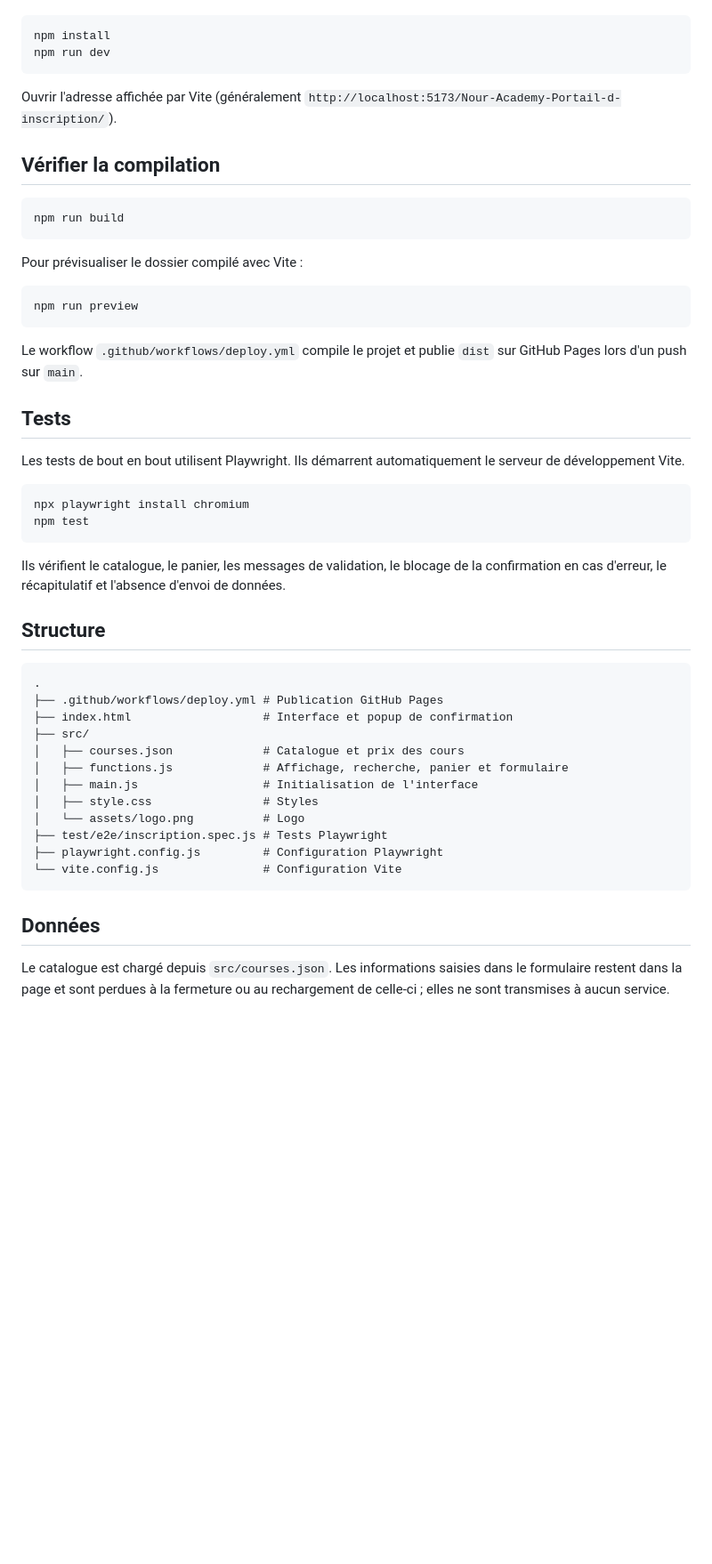
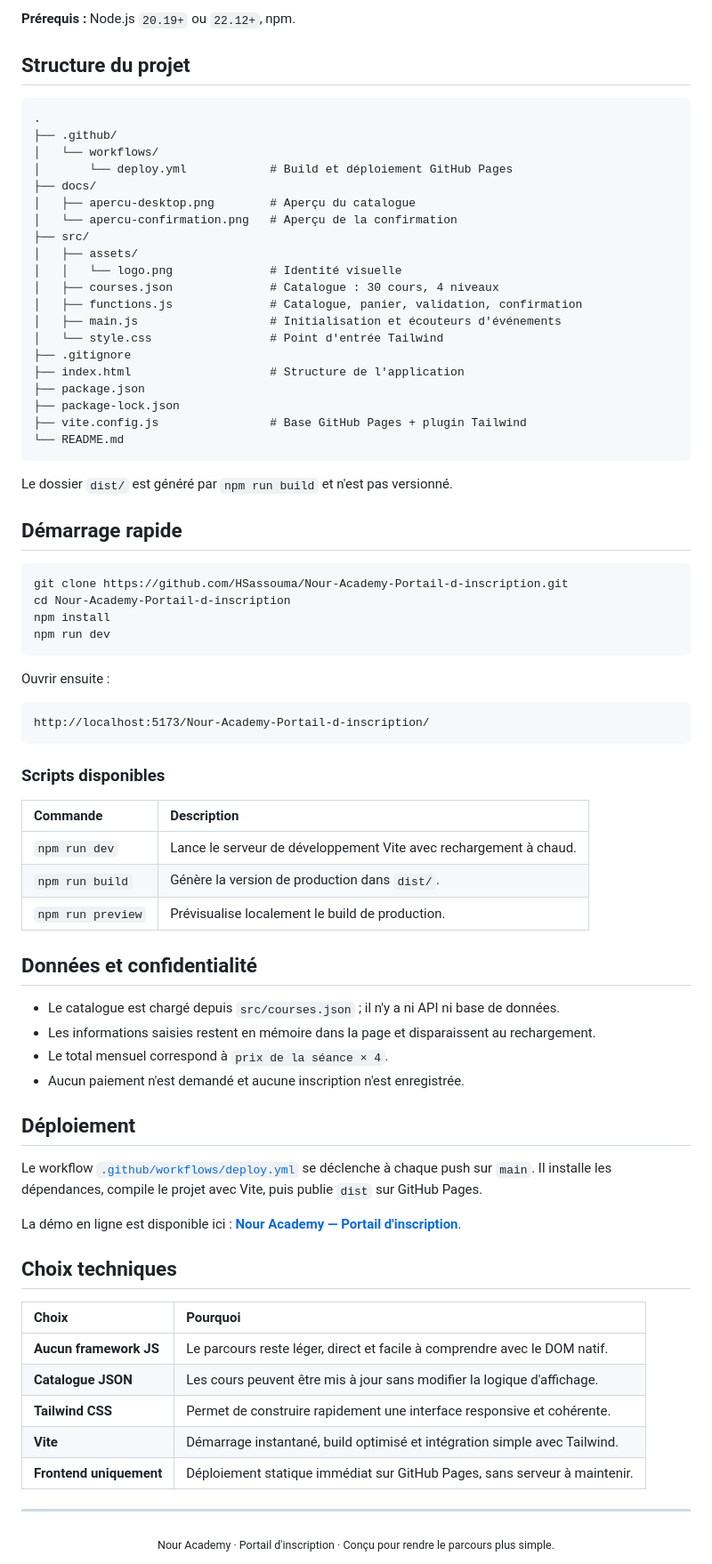
Before and after one commit to HSassouma/Nour-Academy-Portail-d-inscription, a Markdown page: README.md, the part around the change printed below. Shown: that part at 89% size. Drawn GitHub-style; blank space fills up the shorter version.

Commit message:
fait readm.md

````diff
--- a/README.md
+++ b/README.md
@@ -33,53 +92,80 @@ Prérequis : Node.js 20.19+ ou 22.12+ et npm.
+**Prérequis :** Node.js `20.19+` ou `22.12+`, npm.
+
+## Structure du projet
+
+```text
+.
+├── .github/
+│   └── workflows/
+│       └── deploy.yml            # Build et déploiement GitHub Pages
+├── docs/
+│   ├── apercu-desktop.png        # Aperçu du catalogue
+│   └── apercu-confirmation.png   # Aperçu de la confirmation
+├── src/
+│   ├── assets/
+│   │   └── logo.png              # Identité visuelle
+│   ├── courses.json              # Catalogue : 30 cours, 4 niveaux
+│   ├── functions.js              # Catalogue, panier, validation, confirmation
+│   ├── main.js                   # Initialisation et écouteurs d'événements
+│   └── style.css                 # Point d'entrée Tailwind
+├── .gitignore
+├── index.html                    # Structure de l'application
+├── package.json
+├── package-lock.json
+├── vite.config.js                # Base GitHub Pages + plugin Tailwind
+└── README.md
+```
+
+Le dossier `dist/` est généré par `npm run build` et n'est pas versionné.
+
+## Démarrage rapide
 
 ```bash
+git clone https://github.com/HSassouma/Nour-Academy-Portail-d-inscription.git
+cd Nour-Academy-Portail-d-inscription
 npm install
 npm run dev
 ```
 
-Ouvrir l'adresse affichée par Vite (généralement `http://localhost:5173/Nour-Academy-Portail-d-inscription/`).
+Ouvrir ensuite :
 
-## Vérifier la compilation
-
-```bash
-npm run build
+```text
+http://localhost:5173/Nour-Academy-Portail-d-inscription/
 ```
 
-Pour prévisualiser le dossier compilé avec Vite :
+### Scripts disponibles
 
-```bash
-npm run preview
-```
+| Commande | Description |
+| :--- | :--- |
+| `npm run dev` | Lance le serveur de développement Vite avec rechargement à chaud. |
+| `npm run build` | Génère la version de production dans `dist/`. |
+| `npm run preview` | Prévisualise localement le build de production. |
 
-Le workflow `.github/workflows/deploy.yml` compile le projet et publie `dist` sur GitHub Pages lors d'un push sur `main`.
+## Données et confidentialité
 
-## Tests
+- Le catalogue est chargé depuis `src/courses.json` ; il n'y a ni API ni base de données.
+- Les informations saisies restent en mémoire dans la page et disparaissent au rechargement.
+- Le total mensuel correspond à `prix de la séance × 4`.
+- Aucun paiement n'est demandé et aucune inscription n'est enregistrée.
 
-Les tests de bout en bout utilisent Playwright. Ils démarrent automatiquement le serveur de développement Vite.
+## Déploiement
 
-```bash
-npx playwright install chromium
-npm test
-```
+Le workflow [`.github/workflows/deploy.yml`](.github/workflows/deploy.yml) se déclenche à chaque push sur `main`. Il installe les dépendances, compile le projet avec Vite, puis publie `dist` sur GitHub Pages.
 
-Ils vérifient le catalogue, le panier, les messages de validation, le blocage de la confirmation en cas d'erreur, le récapitulatif et l'absence d'envoi de données.
+La démo en ligne est disponible ici : **[Nour Academy — Portail d'inscription](https://hsassouma.github.io/Nour-Academy-Portail-d-inscription/)**.
 
-## Structure
+## Choix techniques
 
-```text
-.
-├── .github/workflows/deploy.yml # Publication GitHub Pages
-├── index.html                   # Interface et popup de confirmation
-├── src/
-│   ├── courses.json             # Catalogue et prix des cours
-│   ├── functions.js             # Affichage, recherche, panier et formulaire
-│   ├── main.js                  # Initialisation de l'interface
-│   ├── style.css                # Styles
-│   └── assets/logo.png          # Logo
-├── test/e2e/inscription.spec.js # Tests Playwright
-├── playwright.config.js         # Configuration Playwright
-└── vite.config.js               # Configuration Vite
-```
+| Choix | Pourquoi |
+| :--- | :--- |
+| **Aucun framework JS** | Le parcours reste léger, direct et facile à comprendre avec le DOM natif. |
+| **Catalogue JSON** | Les cours peuvent être mis à jour sans modifier la logique d'affichage. |
+| **Tailwind CSS** | Permet de construire rapidement une interface responsive et cohérente. |
+| **Vite** | Démarrage instantané, build optimisé et intégration simple avec Tailwind. |
+| **Frontend uniquement** | Déploiement statique immédiat sur GitHub Pages, sans serveur à maintenir. |
 
-## Données
+---
 
-Le catalogue est chargé depuis `src/courses.json`. Les informations saisies dans le formulaire restent dans la page et sont perdues à la fermeture ou au rechargement de celle-ci ; elles ne sont transmises à aucun service.
+<div align="center">
+  <sub>Nour Academy · Portail d'inscription · Conçu pour rendre le parcours plus simple.</sub>
+</div>
````
Also changed, not shown: other parts of README.md (+79 -20 lines), docs/apercu-confirmation.png (added), docs/apercu-desktop.png (added).
